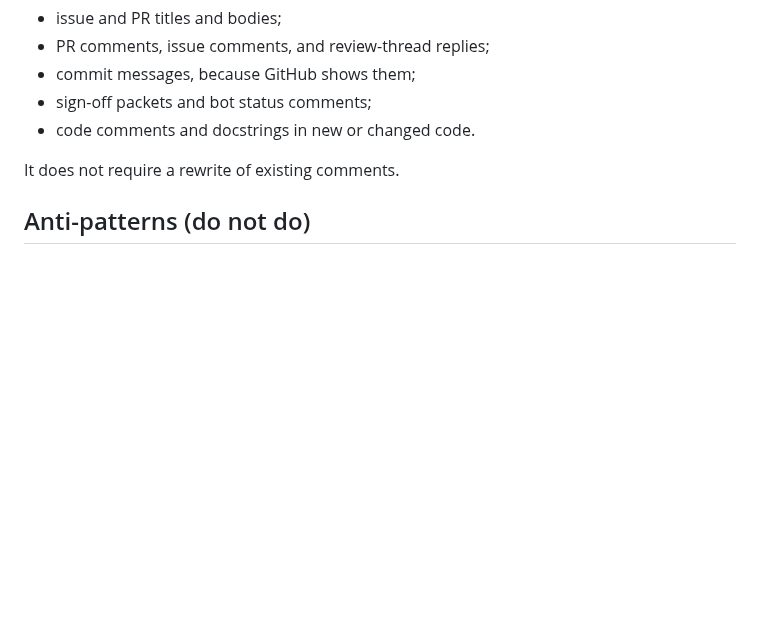
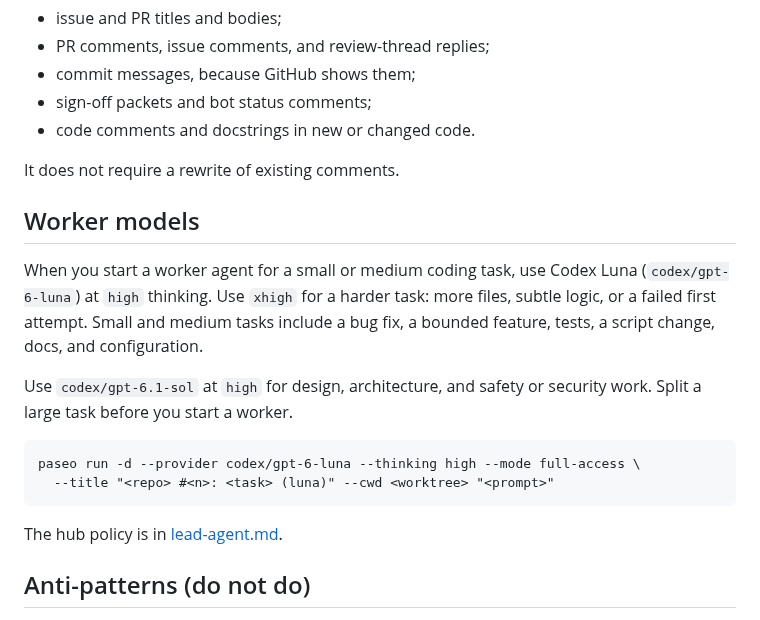
Before and after one commit to isolson/equipment-provisioner, a Markdown page: AGENTS.md, the part around the change. Rendered like a GitHub page; blank space fills up the shorter version.

Commit message:
Make Codex Luna high or xhigh the default worker for coding tasks
A lead that starts a worker for a small or medium coding task now uses
codex/gpt-6-luna at high thinking, or xhigh for a harder task. Sol stays
the pick for design, architecture, and safety work.

Co-Authored-By: Claude Opus 5.5 <noreply@anthropic.com>

````diff
--- a/AGENTS.md
+++ b/AGENTS.md
@@ -124,6 +124,19 @@ The rule covers:
 
 It does not require a rewrite of existing comments.
 
+## Worker models
+
+When you start a worker agent for a small or medium coding task, use Codex Luna (`codex/gpt-6-luna`) at `high` thinking. Use `xhigh` for a harder task: more files, subtle logic, or a failed first attempt. Small and medium tasks include a bug fix, a bounded feature, tests, a script change, docs, and configuration.
+
+Use `codex/gpt-6.1-sol` at `high` for design, architecture, and safety or security work. Split a large task before you start a worker.
+
+```
+paseo run -d --provider codex/gpt-6-luna --thinking high --mode full-access \
+  --title "<repo> #<n>: <task> (luna)" --cwd <worktree> "<prompt>"
+```
+
+The hub policy is in [lead-agent.md](https://github.com/isolson/personal-processes/blob/master/docs/lead-agent.md#worker-models).
+
 ## Anti-patterns (do not do)
 
 - Taking a config value from a chat, a screenshot, or a single field export instead of a committed fixture; or writing a field the contract classifies as a device default
````
